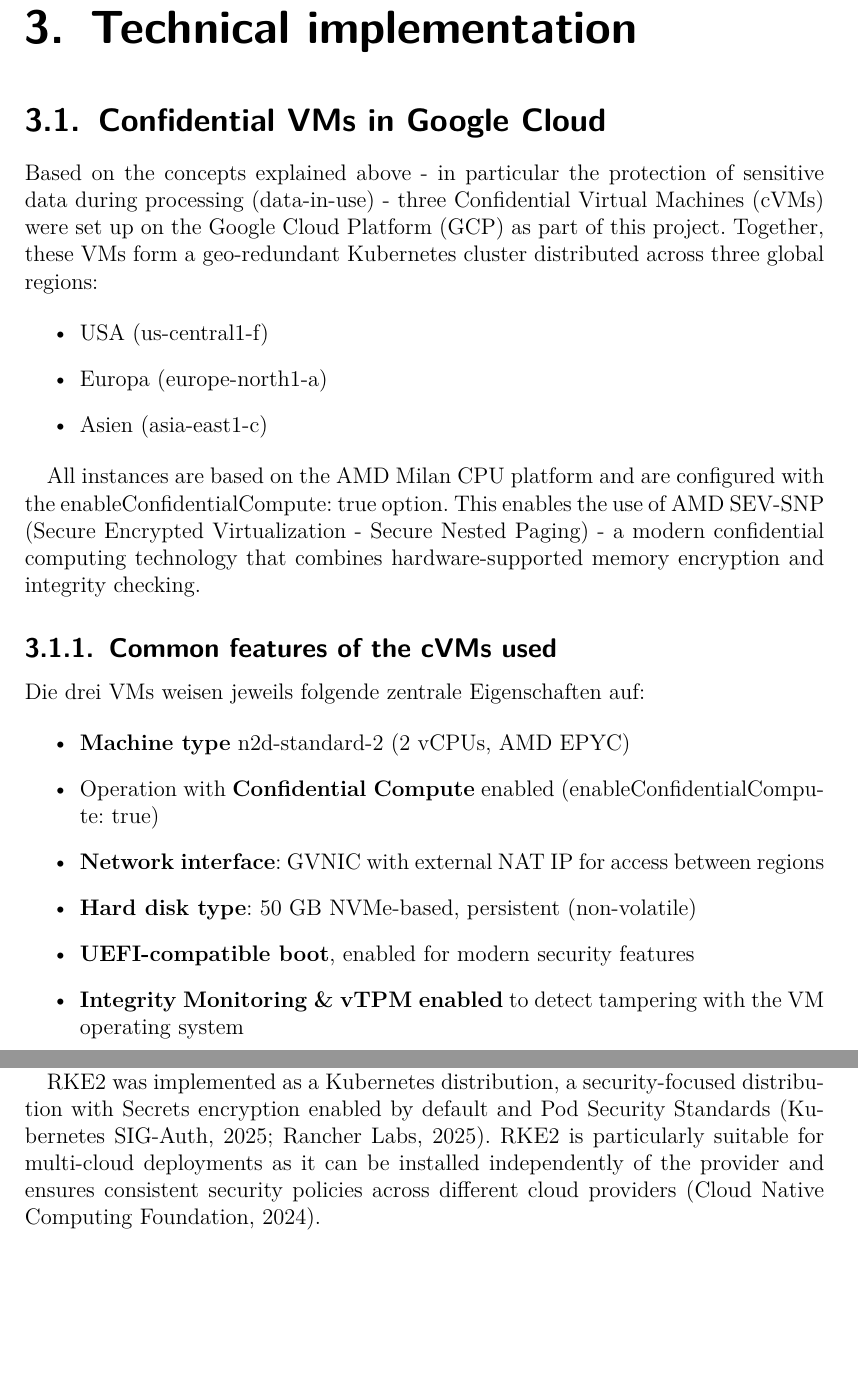
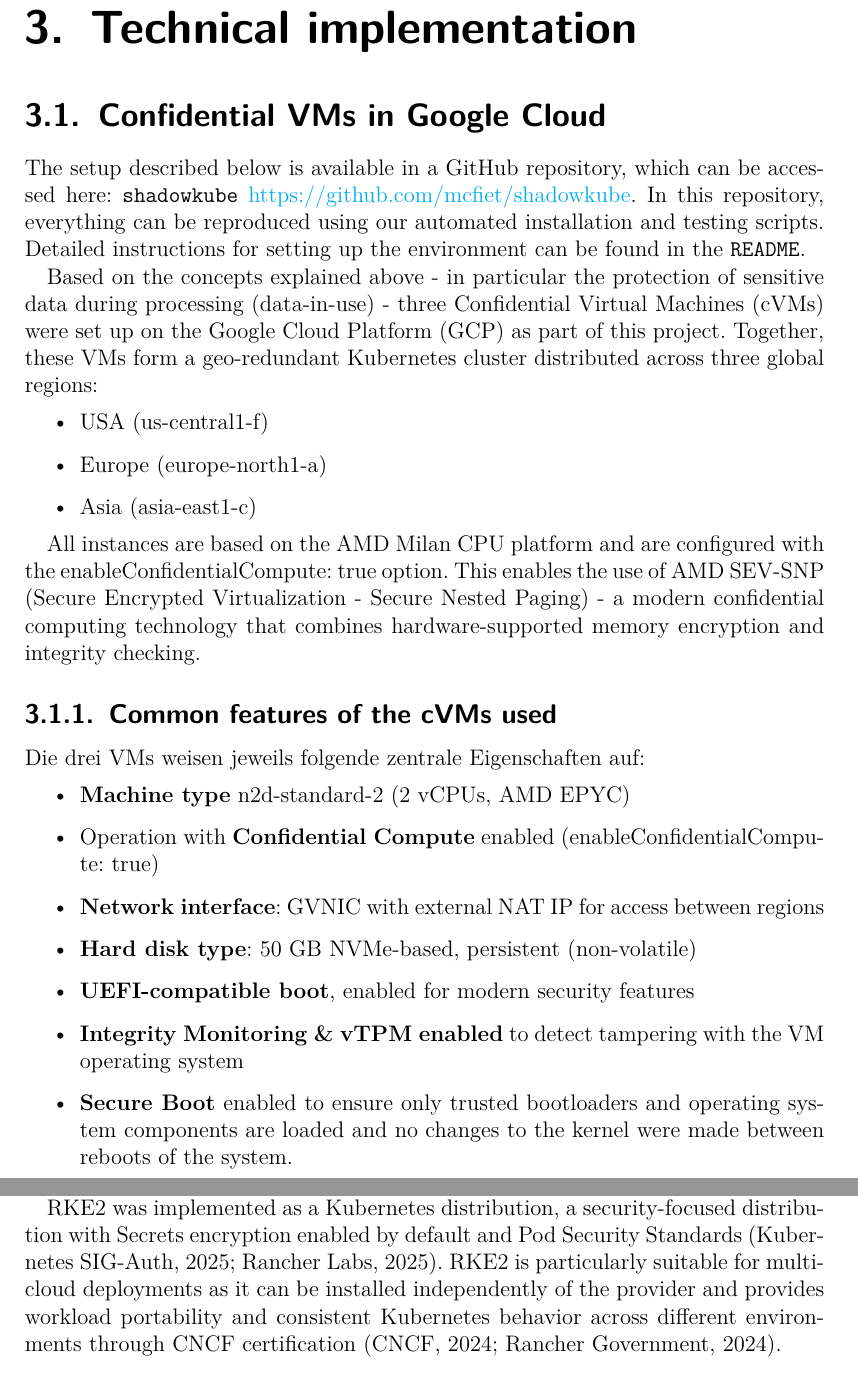
Before and after one commit to mcfiet/pos-thesis, a LaTeX document (main.tex, which reads chapters/03_technical-implementation.tex): two parts of pages 7 and 8 of 25, joined at a grey line, cut so that both start at the same text, the shorter picture padded with empty space. Compiled offline with pdfLaTeX.

Commit message:
feat: update technical implementation

```diff
--- a/chapters/03_technical-implementation.tex
+++ b/chapters/03_technical-implementation.tex
@@ -1,11 +1,13 @@
 \section{Confidential VMs in Google Cloud}
+
+The setup described below is available in a GitHub repository, which can be accessed here: \texttt{shadowkube} \url{https://github.com/mcfiet/shadowkube}. In this repository, everything can be reproduced using our automated installation and testing scripts. Detailed instructions for setting up the environment can be found in the \texttt{README}.
 
 Based on the concepts explained above - in particular the protection of sensitive data during processing (data-in-use) - three Confidential Virtual Machines (cVMs) were set up on the Google Cloud Platform (GCP) as part of this project. Together, these VMs form a geo-redundant Kubernetes cluster distributed across three global regions:
 
 \begin{itemize}
   \item USA (us-central1-f)
-  \item Europa (europe-north1-a)
-  \item Asien (asia-east1-c)
+  \item Europe (europe-north1-a)
+  \item Asia (asia-east1-c)
 \end{itemize}
 
 All instances are based on the AMD Milan CPU platform and are configured with the enableConfidentialCompute: true option. This enables the use of AMD SEV-SNP (Secure Encrypted Virtualization - Secure Nested Paging) - a modern confidential computing technology that combines hardware-supported memory encryption and integrity checking.
@@ -21,6 +23,7 @@
 \item \textbf{Hard disk type}: 50 GB NVMe-based, persistent (non-volatile)
 \item \textbf{UEFI-compatible boot}, enabled for modern security features
 \item \textbf{Integrity Monitoring \& vTPM enabled} to detect tampering with the VM operating system
+\item \textbf{Secure Boot} enabled to ensure only trusted bootloaders and operating system components are loaded and no changes to the kernel were made between reboots of the system.
 \end{itemize}
 
 \subsection{Regional Distribution of VMs}
@@ -54,4 +49,6 @@
 
 For the Confidential Computing environment, openSUSE Leap 15.6 was chosen because it offers up-to-date AMD SEV support in the kernel and, as an enterprise distribution, guarantees long-term stability \parencite{amd_sev_2024}. The distribution enables hardware-based attestation of confidential VMs and offers consistent availability across different cloud providers.
 
-RKE2 was implemented as a Kubernetes distribution, a security-focused distribution with Secrets encryption enabled by default and Pod Security Standards \parencite{rke2_docs_2025, kubernetes_security_2025}. RKE2 is particularly suitable for multi-cloud deployments as it can be installed independently of the provider and ensures consistent security policies across different cloud providers \parencite{cncf_security_2024}.
+RKE2 was implemented as a Kubernetes distribution, a security-focused distribution with Secrets encryption enabled by default and Pod Security Standards \parencite{rke2_docs_2025, kubernetes_security_2025}. RKE2 is particularly suitable for multi-cloud deployments as it can be installed independently of the provider and provides workload portability and consistent Kubernetes behavior across different environments through CNCF certification \parencite{rancher_government_2024, cncf_2024}.
+
+\subsubsection{Secrets management and attestation}
```
Also changed, not shown: chapters/03_technical-implementation.tex (37 more changed lines).
